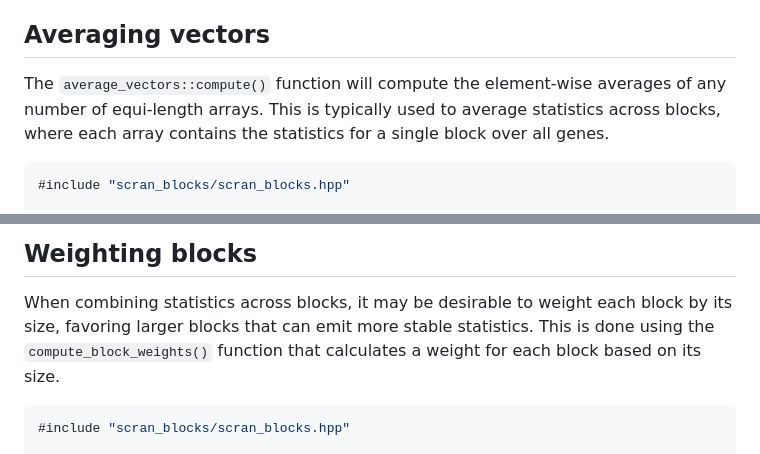
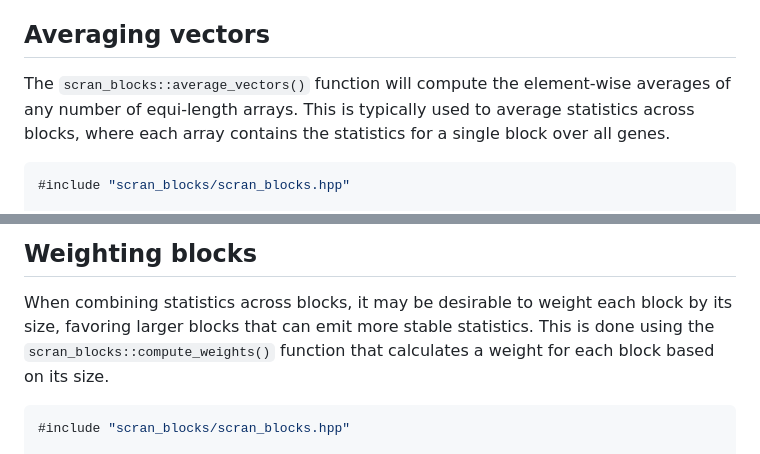
Before and after one commit to libscran/scran_blocks, a Markdown page: README.md, 2 parts joined by grey strips. GitHub-like rendering.

Commit message:
Minor docfix in README.

````diff
--- a/README.md
+++ b/README.md
@@ -13,7 +13,7 @@ This ensures that our results are not affected by the uninteresting differences
 
 ## Averaging vectors
 
-The `average_vectors::compute()` function will compute the element-wise averages of any number of equi-length arrays.
+The `scran_blocks::average_vectors()` function will compute the element-wise averages of any number of equi-length arrays.
 This is typically used to average statistics across blocks, where each array contains the statistics for a single block over all genes.
 
 ```cpp
@@ -68,7 +68,7 @@ See the [reference documentation](https://libscran.github.io/scran_blocks) for m
 ## Weighting blocks
 
 When combining statistics across blocks, it may be desirable to weight each block by its size, favoring larger blocks that can emit more stable statistics.
-This is done using the `compute_block_weights()` function that calculates a weight for each block based on its size.
+This is done using the `scran_blocks::compute_weights()` function that calculates a weight for each block based on its size.
 
 ```cpp
 #include "scran_blocks/scran_blocks.hpp"
````
